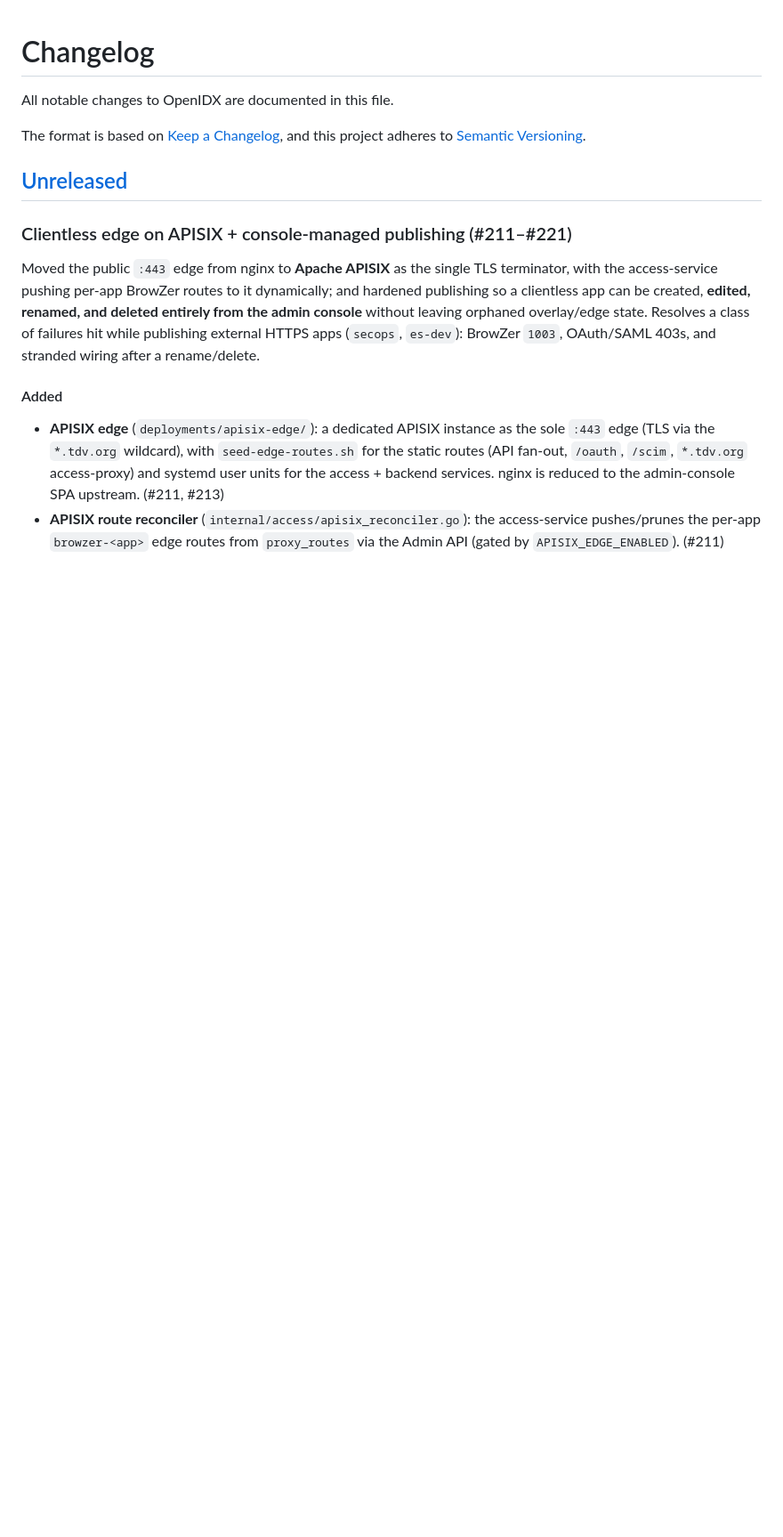
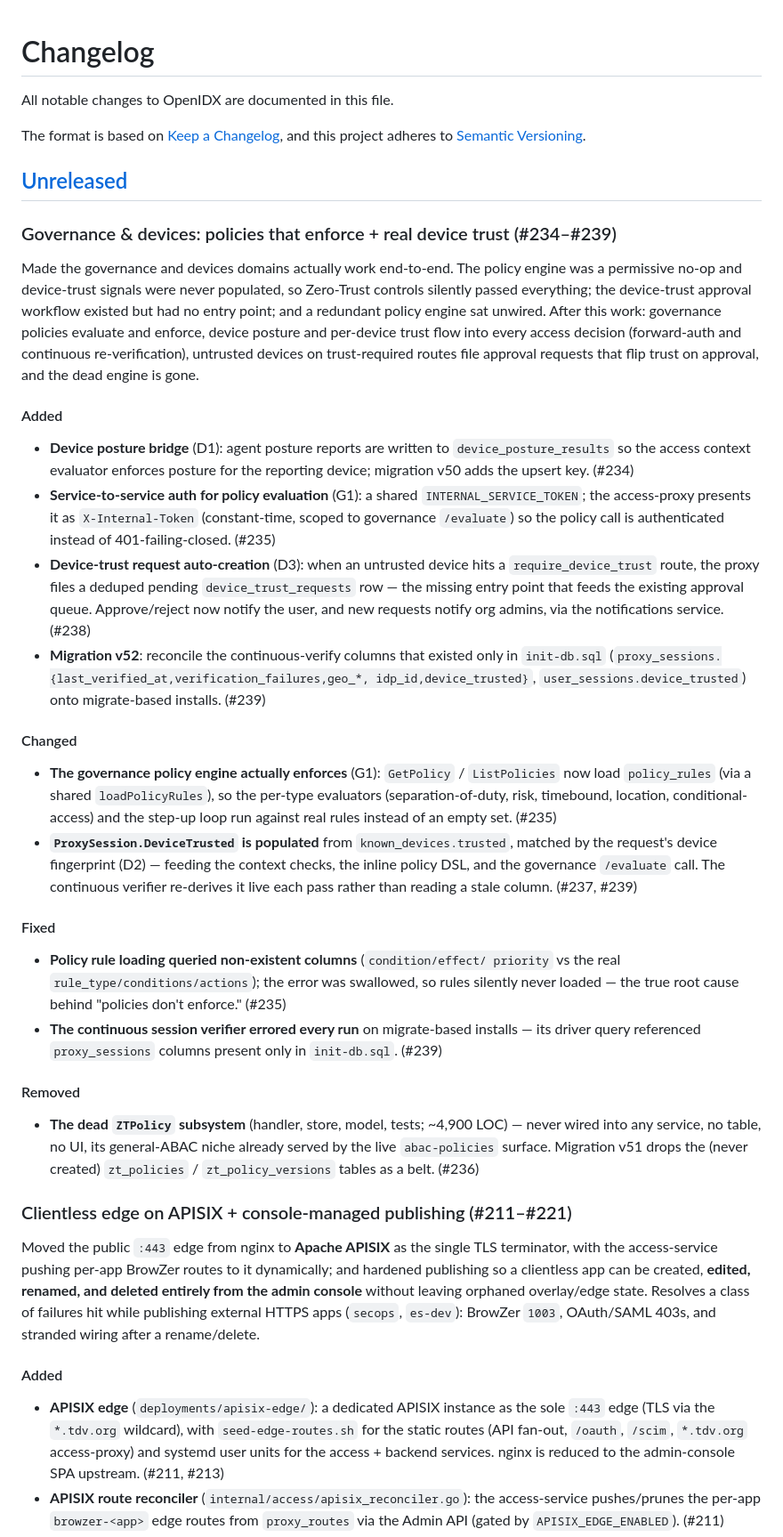
Before and after one commit to mhmtgngr/openidx, a Markdown page: CHANGELOG.md, the part around the change. Shown at 89% size. Rendered like a GitHub page; blank space fills up the shorter version.

Commit message:
docs(changelog): governance & devices initiative (#234–#239) (#240)
Co-authored-by: Claude Opus 4.8 (1M context) <noreply@anthropic.com>

```diff
--- a/CHANGELOG.md
+++ b/CHANGELOG.md
@@ -6,6 +6,62 @@ The format is based on [Keep a Changelog](https://keepachangelog.com/en/1.1.0/),
 and this project adheres to [Semantic Versioning](https://semver.org/spec/v2.0.0.html).
 
 ## [Unreleased]
+
+### Governance & devices: policies that enforce + real device trust (#234–#239)
+
+Made the governance and devices domains actually work end-to-end. The policy
+engine was a permissive no-op and device-trust signals were never populated, so
+Zero-Trust controls silently passed everything; the device-trust approval
+workflow existed but had no entry point; and a redundant policy engine sat
+unwired. After this work: governance policies evaluate and enforce, device
+posture and per-device trust flow into every access decision (forward-auth and
+continuous re-verification), untrusted devices on trust-required routes file
+approval requests that flip trust on approval, and the dead engine is gone.
+
+#### Added
+- **Device posture bridge** (D1): agent posture reports are written to
+  `device_posture_results` so the access context evaluator enforces posture for
+  the reporting device; migration v50 adds the upsert key. (#234)
+- **Service-to-service auth for policy evaluation** (G1): a shared
+  `INTERNAL_SERVICE_TOKEN`; the access-proxy presents it as `X-Internal-Token`
+  (constant-time, scoped to governance `/evaluate`) so the policy call is
+  authenticated instead of 401-failing-closed. (#235)
+- **Device-trust request auto-creation** (D3): when an untrusted device hits a
+  `require_device_trust` route, the proxy files a deduped pending
+  `device_trust_requests` row — the missing entry point that feeds the existing
+  approval queue. Approve/reject now notify the user, and new requests notify
+  org admins, via the notifications service. (#238)
+- **Migration v52**: reconcile the continuous-verify columns that existed only in
+  `init-db.sql` (`proxy_sessions.{last_verified_at,verification_failures,geo_*,
+  idp_id,device_trusted}`, `user_sessions.device_trusted`) onto migrate-based
+  installs. (#239)
+
+#### Changed
+- **The governance policy engine actually enforces** (G1): `GetPolicy` /
+  `ListPolicies` now load `policy_rules` (via a shared `loadPolicyRules`), so the
+  per-type evaluators (separation-of-duty, risk, timebound, location,
+  conditional-access) and the step-up loop run against real rules instead of an
+  empty set. (#235)
+- **`ProxySession.DeviceTrusted` is populated** from `known_devices.trusted`,
+  matched by the request's device fingerprint (D2) — feeding the context checks,
+  the inline policy DSL, and the governance `/evaluate` call. The continuous
+  verifier re-derives it live each pass rather than reading a stale column.
+  (#237, #239)
+
+#### Fixed
+- **Policy rule loading queried non-existent columns** (`condition/effect/
+  priority` vs the real `rule_type/conditions/actions`); the error was swallowed,
+  so rules silently never loaded — the true root cause behind "policies don't
+  enforce." (#235)
+- **The continuous session verifier errored every run** on migrate-based installs
+  — its driver query referenced `proxy_sessions` columns present only in
+  `init-db.sql`. (#239)
+
+#### Removed
+- **The dead `ZTPolicy` subsystem** (handler, store, model, tests; ~4,900 LOC)
+  — never wired into any service, no table, no UI, its general-ABAC niche already
+  served by the live `abac-policies` surface. Migration v51 drops the (never
+  created) `zt_policies` / `zt_policy_versions` tables as a belt. (#236)
 
 ### Clientless edge on APISIX + console-managed publishing (#211–#221)
 
```
